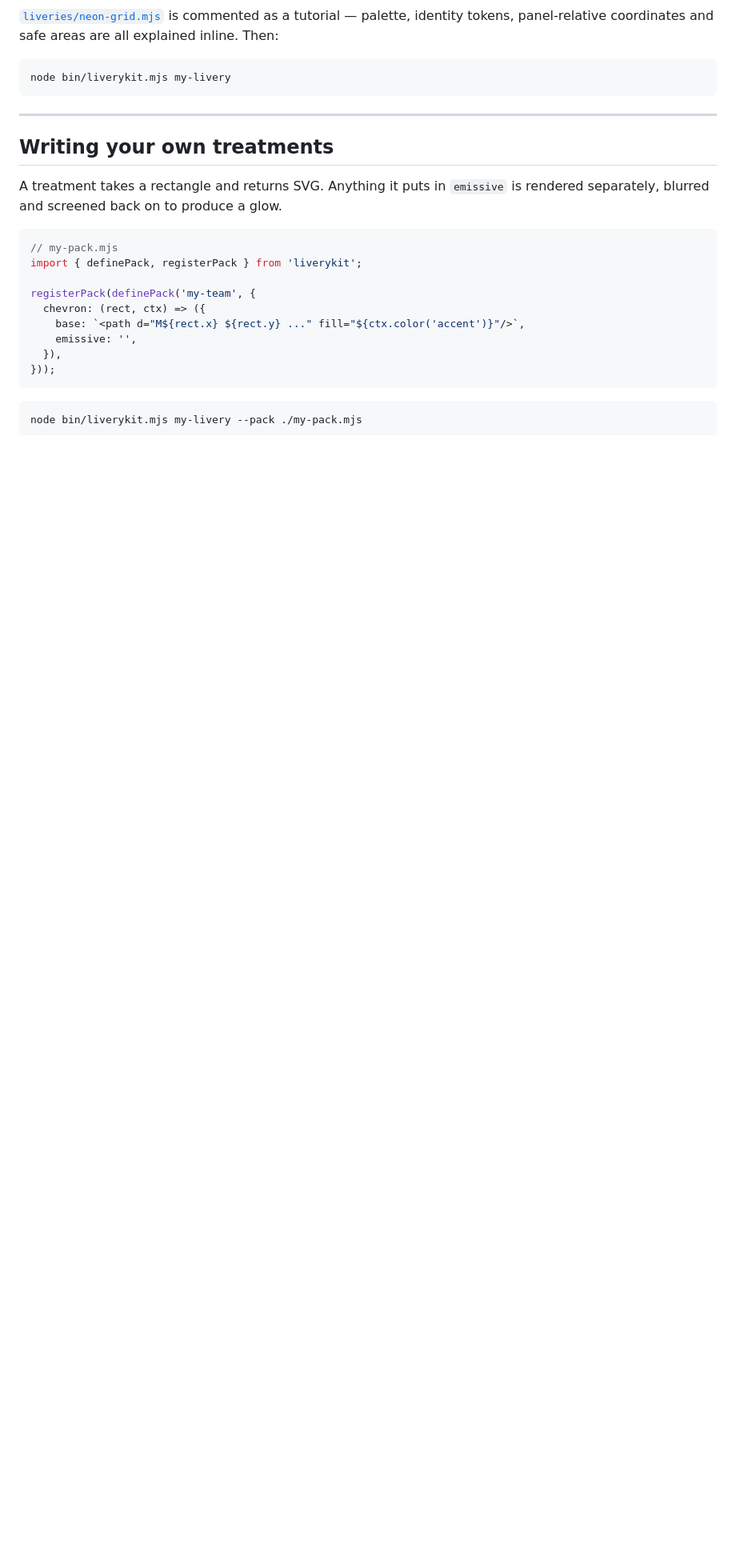
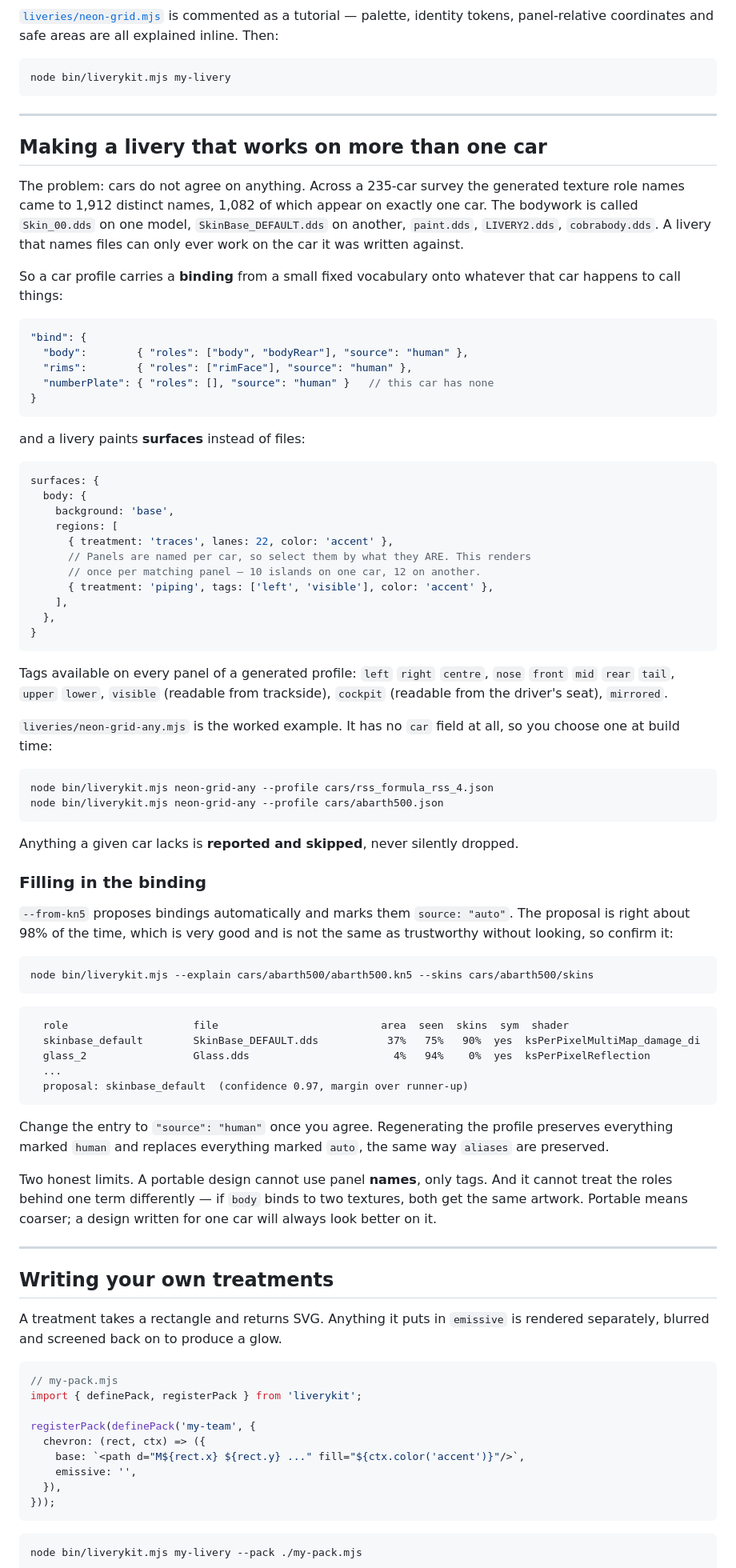
Before and after one commit to mishan/liverykit, a Markdown page: README.md, the part around one of its changes. Shown at 80% size. Drawn GitHub-style; blank space fills up the shorter version.

Commit message:
README: how to write a livery that works on more than one car
The front door said nothing about any of this. Adds the vocabulary, the
bind block, tag selection, --explain, and the two-car example — plus the
two limits, which a reader should hit knowingly rather than by surprise: a
portable design cannot use panel names, and cannot treat the roles behind
one term differently.

````diff
--- a/README.md
+++ b/README.md
@@ -177,6 +177,84 @@ node bin/liverykit.mjs my-livery
 
 ---
 
+## Making a livery that works on more than one car
+
+The problem: cars do not agree on anything. Across a 235-car survey the
+generated texture role names came to 1,912 distinct names, 1,082 of which appear
+on exactly one car. The bodywork is called `Skin_00.dds` on one model,
+`SkinBase_DEFAULT.dds` on another, `paint.dds`, `LIVERY2.dds`, `cobrabody.dds`.
+A livery that names files can only ever work on the car it was written against.
+
+So a car profile carries a **binding** from a small fixed vocabulary onto
+whatever that car happens to call things:
+
+```jsonc
+"bind": {
+  "body":        { "roles": ["body", "bodyRear"], "source": "human" },
+  "rims":        { "roles": ["rimFace"], "source": "human" },
+  "numberPlate": { "roles": [], "source": "human" }   // this car has none
+}
+```
+
+and a livery paints **surfaces** instead of files:
+
+```js
+surfaces: {
+  body: {
+    background: 'base',
+    regions: [
+      { treatment: 'traces', lanes: 22, color: 'accent' },
+      // Panels are named per car, so select them by what they ARE. This renders
+      // once per matching panel — 10 islands on one car, 12 on another.
+      { treatment: 'piping', tags: ['left', 'visible'], color: 'accent' },
+    ],
+  },
+}
+```
+
+Tags available on every panel of a generated profile: `left` `right` `centre`,
+`nose` `front` `mid` `rear` `tail`, `upper` `lower`, `visible` (readable from
+trackside), `cockpit` (readable from the driver's seat), `mirrored`.
+
+`liveries/neon-grid-any.mjs` is the worked example. It has no `car` field at all,
+so you choose one at build time:
+
+```sh
+node bin/liverykit.mjs neon-grid-any --profile cars/rss_formula_rss_4.json
+node bin/liverykit.mjs neon-grid-any --profile cars/abarth500.json
+```
+
+Anything a given car lacks is **reported and skipped**, never silently dropped.
+
+### Filling in the binding
+
+`--from-kn5` proposes bindings automatically and marks them `source: "auto"`.
+The proposal is right about 98% of the time, which is very good and is not the
+same as trustworthy without looking, so confirm it:
+
+```sh
+node bin/liverykit.mjs --explain cars/abarth500/abarth500.kn5 --skins cars/abarth500/skins
+```
+
+```
+  role                    file                          area  seen  skins  sym  shader
+  skinbase_default        SkinBase_DEFAULT.dds           37%   75%   90%  yes  ksPerPixelMultiMap_damage_di
+  glass_2                 Glass.dds                       4%   94%    0%  yes  ksPerPixelReflection
+  ...
+  proposal: skinbase_default  (confidence 0.97, margin over runner-up)
+```
+
+Change the entry to `"source": "human"` once you agree. Regenerating the profile
+preserves everything marked `human` and replaces everything marked `auto`, the
+same way `aliases` are preserved.
+
+Two honest limits. A portable design cannot use panel **names**, only tags. And
+it cannot treat the roles behind one term differently — if `body` binds to two
+textures, both get the same artwork. Portable means coarser; a design written for
+one car will always look better on it.
+
+---
+
 ## Writing your own treatments
 
 A treatment takes a rectangle and returns SVG. Anything it puts in `emissive` is
````
Also changed, not shown: other parts of README.md (+4 -0 lines).
